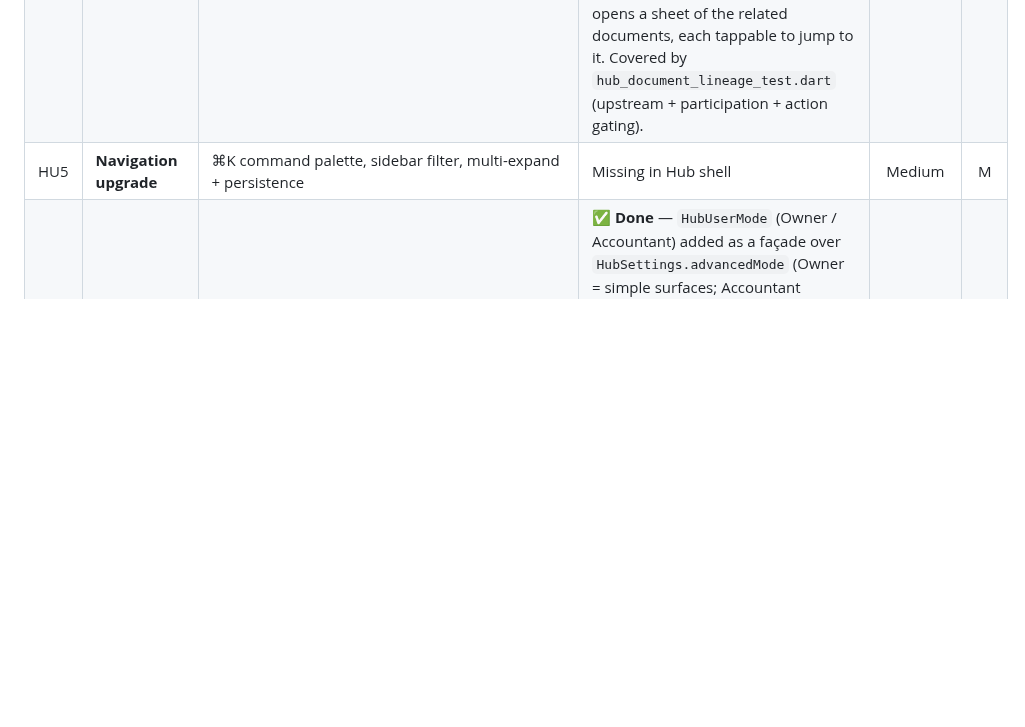
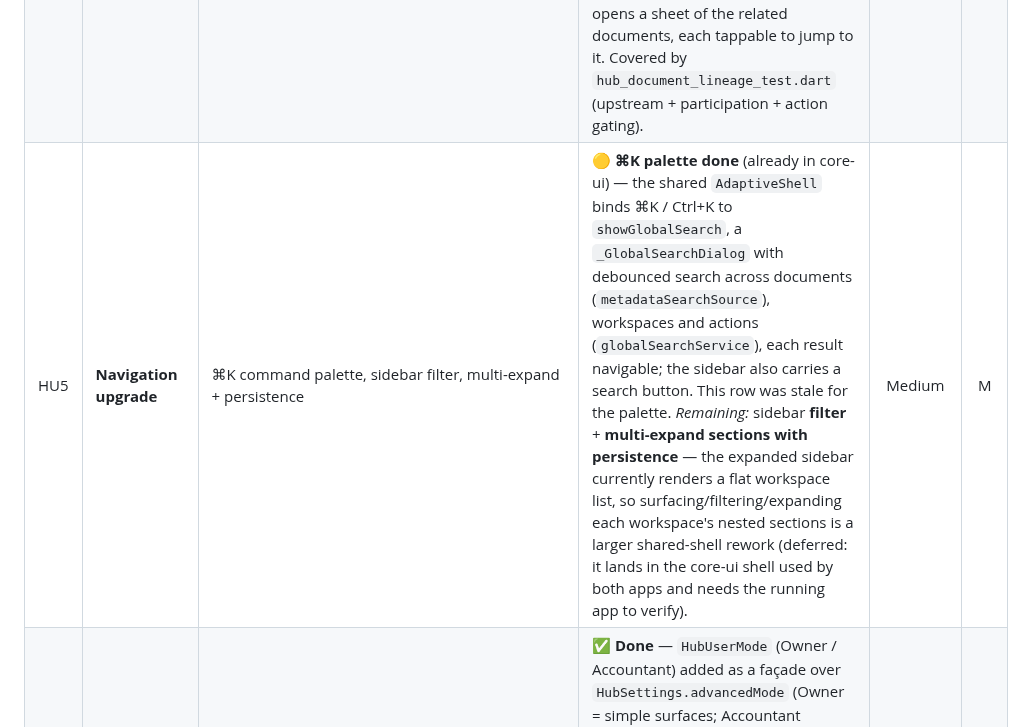
Before and after one commit to KevinBusuttil/mercantis.hub.flutter, a Markdown page: MACOS_PARITY_GAP_ANALYSIS.md, the part around the change. Rendered like a GitHub page; blank space fills up the shorter version.

Commit message:
Track HU5: ⌘K command palette already built in core-ui
The navigation ⌘K/Ctrl+K command palette (showGlobalSearch / _GlobalSearchDialog,
searching documents + workspaces + actions) already ships with the shared
AdaptiveShell — the HU5 row was stale for the palette. Mark it 🟡: palette done,
sidebar filter + multi-expand-with-persistence deferred as a larger core-ui
shell rework (the expanded sidebar currently renders a flat workspace list).

Co-Authored-By: Claude Opus 4.8 <noreply@anthropic.com>
Claude-Session: https://claude.ai/code/session_01L99DPDXzBuRfNyU2XLUa8T

```diff
--- a/MACOS_PARITY_GAP_ANALYSIS.md
+++ b/MACOS_PARITY_GAP_ANALYSIS.md
@@ -122,7 +122,7 @@ Effort (T-shirt, one engineer): **S** ≤2d · **M** 3–5d · **L** 1–2wk ·
 | HU2 | **No-code print designer** | `UI/Printing/HubPrintFormatsManagerView.swift` (714) + `HubPrintButton.swift` (169) + `Printing/` engine (`HubPrintFormats` 208, `HubPrintHTML` 279, `HubPrintLayoutModel` 121, `HubPrintFormatStore` 171, `HubPrintFormatValidator` 57, `HubPrintPresenter` 86) + `PrintFormat` DocType; PrintStyle (logo/density/typography/standing text), HTML/CSS templates, per-DocType print menu | Engine `print_format.dart` exists; **no PrintFormat DocType, no designer UI, no HTML renderer** | Medium | XL |
 | HU3 | **Visual report builder** | `UI/Reports/`: `HubReportStudioView.swift` (439), `HubReportCustomiseView.swift` (559), `HubReportContainerView.swift` (263), `HubCustomReportsView.swift` (173), `HubSavedReportRunnerView.swift` (203), `HubReportOutputView.swift` (126) — palette, grouping, charts, live preview | Missing (depends on C7/CU5) | Medium | L |
 | HU4 | **Conversion-lineage "Related" inspector** | clickable cross-DocType lineage card (quote→order→invoice) | ✅ **Done** — `hub_document_lineage.dart` encodes the H3 conversion back-links (Quotation→Sales Order→Delivery Note/Sales Invoice, PO→Receipt/Invoice, plus `return_against` self-links) and resolves a document's **upstream** sources (from its own back-link fields) and **downstream** results (documents that link back to its id). A "Related" command-bar action (`hub_lineage_actions.dart`, registered via the core `documentActionRegistryProvider`) opens a sheet of the related documents, each tappable to jump to it. Covered by `hub_document_lineage_test.dart` (upstream + participation + action gating). | Medium | M |
-| HU5 | **Navigation upgrade** | ⌘K command palette, sidebar filter, multi-expand + persistence | Missing in Hub shell | Medium | M |
+| HU5 | **Navigation upgrade** | ⌘K command palette, sidebar filter, multi-expand + persistence | 🟡 **⌘K palette done** (already in core-ui) — the shared `AdaptiveShell` binds ⌘K / Ctrl+K to `showGlobalSearch`, a `_GlobalSearchDialog` with debounced search across documents (`metadataSearchSource`), workspaces and actions (`globalSearchService`), each result navigable; the sidebar also carries a search button. This row was stale for the palette. _Remaining:_ sidebar **filter** + **multi-expand sections with persistence** — the expanded sidebar currently renders a flat workspace list, so surfacing/filtering/expanding each workspace's nested sections is a larger shared-shell rework (deferred: it lands in the core-ui shell used by both apps and needs the running app to verify). | Medium | M |
 | HU6 | **Owner / Accountant mode** | role-based UI mode (Autopilot Phase 4) | ✅ **Done** — `HubUserMode` (Owner / Accountant) added as a façade over `HubSettings.advancedMode` (Owner = simple surfaces; Accountant unlocks the ledger/journal/advanced surfaces), mirroring the Swift `HubUserMode` — no new persistence, so existing settings carry over. Settings ▸ Mode now shows a labelled `SegmentedButton` (Owner/Accountant) with the persona blurb instead of the raw "Advanced mode" switch. Covered by `hub_user_mode_test.dart`. | Medium | M |
 | HU7 | **Header action bar** | lifecycle actions consolidated at top | ✅ **Done** (already built in core-ui) — every record opens in `RecordWorkspaceChrome`, whose `CommandBarView` sits directly under the app bar and consolidates the lifecycle actions (Save / Submit / Cancel / Amend, gated by `isSubmittable`/`docStatus`) together with host-contributed command-bar actions (H3 conversions, HU1 "Prepare return", H6 returns) at the top of the form; the app bar itself carries Print + Customize-fields. This row was stale — the header action bar ships with the Flutter form. | Low | S |
 | HU8 | **Rebrand → "Neuradix Atlas"** | product name + 3-colour logo + in-app glyph | ✅ **Product name done** — the user-facing app name is now **"Neuradix Atlas"** everywhere it shows: the `AppManifest.name`, the `MaterialApp` title, the lock screen, the home/app header, the onboarding title, the Settings ▸ Appearance about card, and the pubspec description (matching the Swift `HubManifest.appName`). Internal code identifiers (`MercantisTheme`, `MercantisBrandColors`, `MercantisHubApp`) are brand-neutral and left unchanged. _(Logo artwork/glyph is a design asset, tracked separately.)_ | Medium† | M |
```
